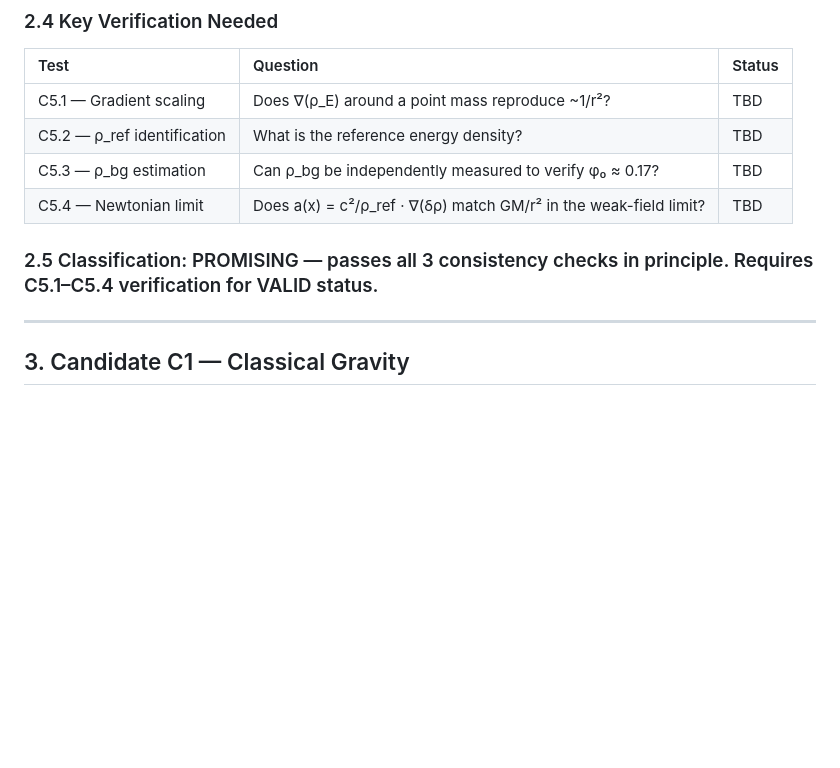
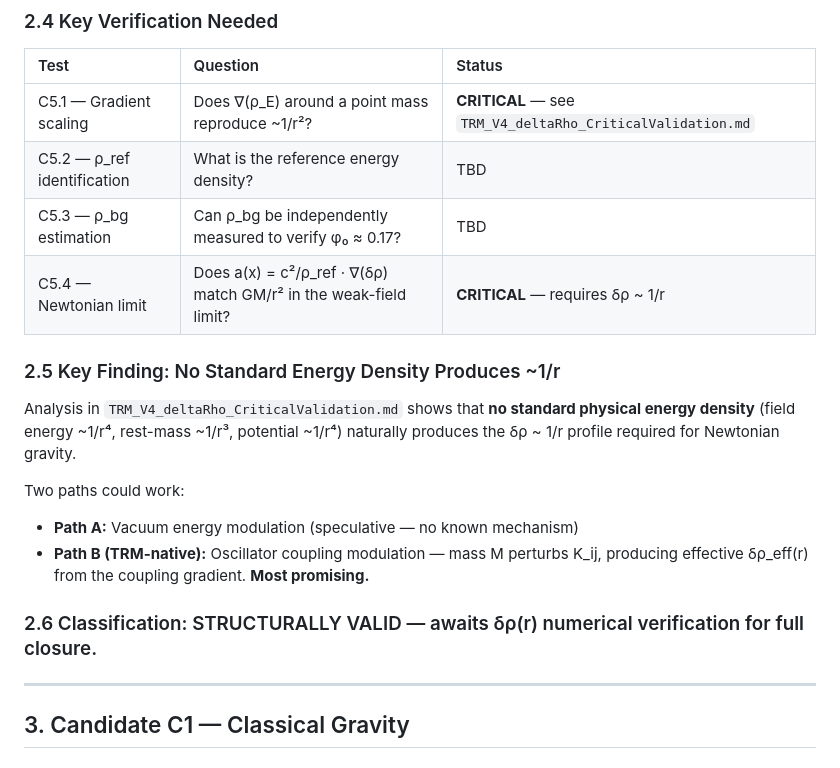
Before and after one commit to MagusDraconis/TRM_Cosmology, a Markdown page: docsV4/experiments/TRM_V4_MappingTests.md, the part around the change. GitHub-like rendering; blank space fills up the shorter version.

```diff
--- a/docsV4/experiments/TRM_V4_MappingTests.md
+++ b/docsV4/experiments/TRM_V4_MappingTests.md
@@ -49,12 +49,20 @@ Check 3 (I2):  φ(x) ∈ [0.16, 0.19] for the target system
 
 | Test | Question | Status |
 |:---|:---|:---|
-| C5.1 — Gradient scaling | Does ∇(ρ_E) around a point mass reproduce ~1/r²? | TBD |
+| C5.1 — Gradient scaling | Does ∇(ρ_E) around a point mass reproduce ~1/r²? | **CRITICAL** — see `TRM_V4_deltaRho_CriticalValidation.md` |
 | C5.2 — ρ_ref identification | What is the reference energy density? | TBD |
 | C5.3 — ρ_bg estimation | Can ρ_bg be independently measured to verify φ₀ ≈ 0.17? | TBD |
-| C5.4 — Newtonian limit | Does a(x) = c²/ρ_ref · ∇(δρ) match GM/r² in the weak-field limit? | TBD |
+| C5.4 — Newtonian limit | Does a(x) = c²/ρ_ref · ∇(δρ) match GM/r² in the weak-field limit? | **CRITICAL** — requires δρ ~ 1/r |
 
-### 2.5 Classification: PROMISING — passes all 3 consistency checks in principle. Requires C5.1–C5.4 verification for VALID status.
+### 2.5 Key Finding: No Standard Energy Density Produces ~1/r
+
+Analysis in `TRM_V4_deltaRho_CriticalValidation.md` shows that **no standard physical energy density** (field energy ~1/r⁴, rest-mass ~1/r³, potential ~1/r⁴) naturally produces the δρ ~ 1/r profile required for Newtonian gravity.
+
+Two paths could work:
+- **Path A:** Vacuum energy modulation (speculative — no known mechanism)
+- **Path B (TRM-native):** Oscillator coupling modulation — mass M perturbs K_ij, producing effective δρ_eff(r) from the coupling gradient. **Most promising.**
+
+### 2.6 Classification: STRUCTURALLY VALID — awaits δρ(r) numerical verification for full closure.
 
 ---
 
```
Also changed, not shown: docsV4/experiments/TRM_V4_deltaRho_CriticalValidation.md (added, +278 -0 lines).
